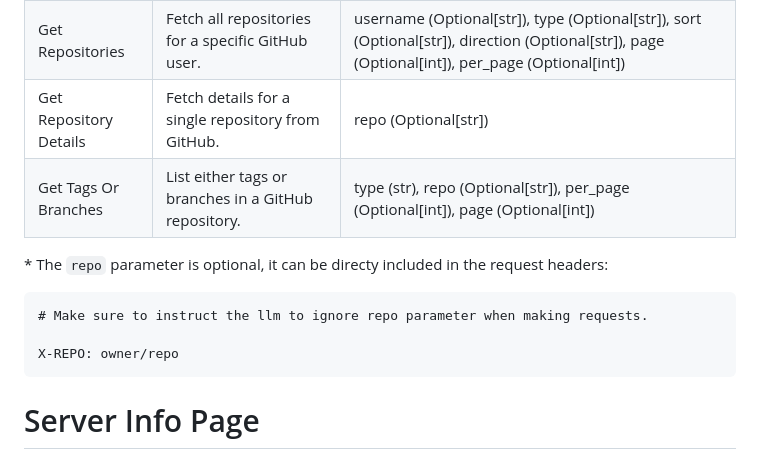
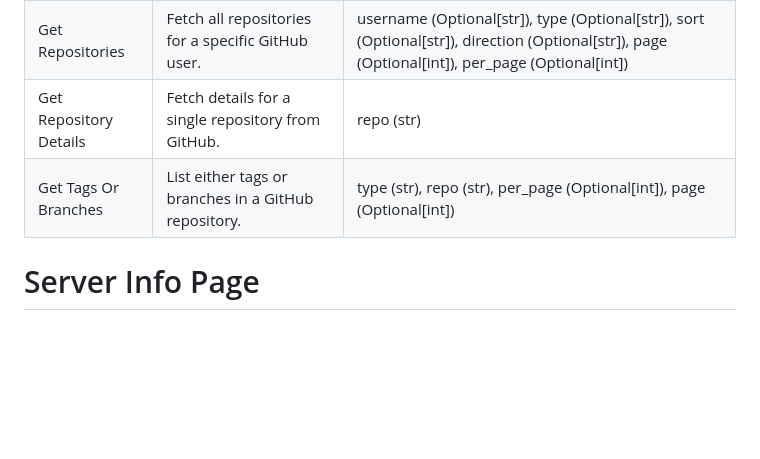
Before and after one commit to ground-creative/easy-mcp-github-tools-python, a Markdown page: README.md, the part around the change printed below. GitHub-like rendering; blank space fills up the shorter version.

````diff
--- a/README.md
+++ b/README.md
@@ -128,15 +127,6 @@ The following tools are provided by this MCP server:
 | Get Repositories          | Fetch all repositories for a specific GitHub user.                                           | username (Optional[str]), type (Optional[str]), sort (Optional[str]), direction (Optional[str]), page (Optional[int]), per_page (Optional[int])                                                                                                                                |
-| Get Repository Details    | Fetch details for a single repository from GitHub.                                           | repo (Optional[str])                                                                                                                                                                                                                                                           |
-| Get Tags Or Branches      | List either tags or branches in a GitHub repository.                                         | type (str), repo (Optional[str]), per_page (Optional[int]), page (Optional[int])                                                                                                                                                                                               |
-
-\* The `repo` parameter is optional, it can be directy included in the request headers:
-
-```
-# Make sure to instruct the llm to ignore repo parameter when making requests.
-
-X-REPO: owner/repo
-```
-
+| Get Repository Details    | Fetch details for a single repository from GitHub.                                           | repo (str)                                                                                                                                                                                                                                                           |
+| Get Tags Or Branches      | List either tags or branches in a GitHub repository.                                         | type (str), repo (str), per_page (Optional[int]), page (Optional[int])                                                                                                                            |
 # Server Info Page
 
 The server info page with the tools specs URL is the {APP_HOST} parameter configured in the .env file.
````
Also changed, not shown: other parts of README.md (+28 -29 lines).
